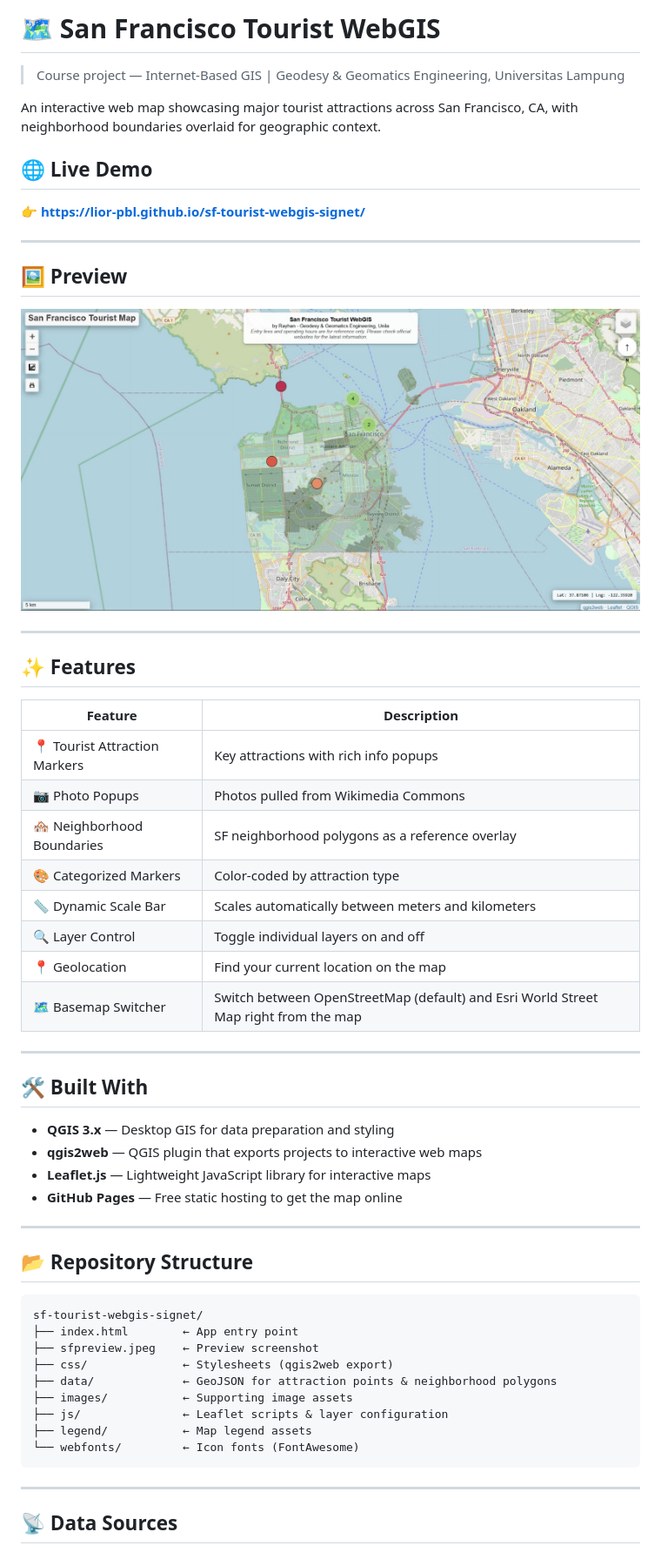
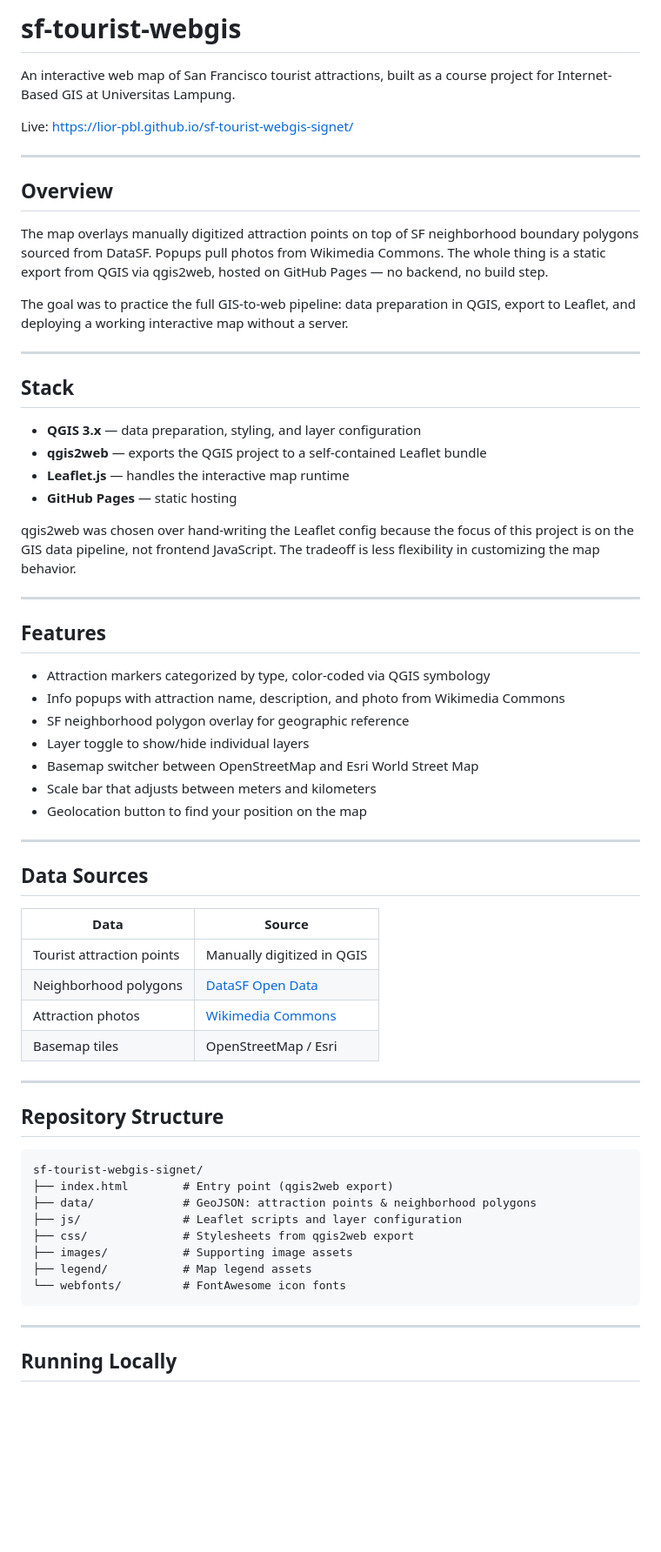
Before and after one commit to lior-pbl/sf-tourist-webgis-signet, a Markdown page: README.md, the part around one of its changes. Shown at 87% size. Rendered like a GitHub page; blank space fills up the shorter version.

````diff
--- a/README.md
+++ b/README.md
@@ -1,60 +1,67 @@
-# 🗺️ San Francisco Tourist WebGIS
+# sf-tourist-webgis
 
-> Course project — Internet-Based GIS | Geodesy & Geomatics Engineering, Universitas Lampung
+An interactive web map of San Francisco tourist attractions, built as a course project for Internet-Based GIS at Universitas Lampung.
 
-An interactive web map showcasing major tourist attractions across San Francisco, CA, with neighborhood boundaries overlaid for geographic context.
-
-## 🌐 Live Demo
-
-👉 **[https://lior-pbl.github.io/sf-tourist-webgis-signet/](https://lior-pbl.github.io/sf-tourist-webgis-signet/)**
+Live: https://lior-pbl.github.io/sf-tourist-webgis-signet/
 
 ---
 
-## 🖼️ Preview
+## Overview
 
-![San Francisco Tourist WebGIS Preview](sfpreview.jpeg)
+The map overlays manually digitized attraction points on top of SF neighborhood boundary polygons sourced from DataSF. Popups pull photos from Wikimedia Commons. The whole thing is a static export from QGIS via qgis2web, hosted on GitHub Pages — no backend, no build step.
+
+The goal was to practice the full GIS-to-web pipeline: data preparation in QGIS, export to Leaflet, and deploying a working interactive map without a server.
 
 ---
 
-## ✨ Features
+## Stack
 
-| Feature | Description |
-|---|---|
-| 📍 Tourist Attraction Markers | Key attractions with rich info popups |
-| 📷 Photo Popups | Photos pulled from Wikimedia Commons |
-| 🏘️ Neighborhood Boundaries | SF neighborhood polygons as a reference overlay |
-| 🎨 Categorized Markers | Color-coded by attraction type |
-| 📏 Dynamic Scale Bar | Scales automatically between meters and kilometers |
-| 🔍 Layer Control | Toggle individual layers on and off |
-| 📍 Geolocation | Find your current location on the map |
-| 🗺️ Basemap Switcher | Switch between OpenStreetMap (default) and Esri World Street Map right from the map |
+- **QGIS 3.x** — data preparation, styling, and layer configuration
+- **qgis2web** — exports the QGIS project to a self-contained Leaflet bundle
+- **Leaflet.js** — handles the interactive map runtime
+- **GitHub Pages** — static hosting
+
+qgis2web was chosen over hand-writing the Leaflet config because the focus of this project is on the GIS data pipeline, not frontend JavaScript. The tradeoff is less flexibility in customizing the map behavior.
 
 ---
 
-## 🛠️ Built With
+## Features
 
-- **QGIS 3.x** — Desktop GIS for data preparation and styling
-- **qgis2web** — QGIS plugin that exports projects to interactive web maps
-- **Leaflet.js** — Lightweight JavaScript library for interactive maps
-- **GitHub Pages** — Free static hosting to get the map online
+- Attraction markers categorized by type, color-coded via QGIS symbology
+- Info popups with attraction name, description, and photo from Wikimedia Commons
+- SF neighborhood polygon overlay for geographic reference
+- Layer toggle to show/hide individual layers
+- Basemap switcher between OpenStreetMap and Esri World Street Map
+- Scale bar that adjusts between meters and kilometers
+- Geolocation button to find your position on the map
 
 ---
 
-## 📂 Repository Structure
+## Data Sources
+
+| Data | Source |
+|---|---|
+| Tourist attraction points | Manually digitized in QGIS |
+| Neighborhood polygons | [DataSF Open Data](https://data.sfgov.org/) |
+| Attraction photos | [Wikimedia Commons](https://commons.wikimedia.org/) |
+| Basemap tiles | OpenStreetMap / Esri |
+
+---
+
+## Repository Structure
 
 ```
 sf-tourist-webgis-signet/
-├── index.html        ← App entry point
-├── sfpreview.jpeg    ← Preview screenshot
-├── css/              ← Stylesheets (qgis2web export)
-├── data/             ← GeoJSON for attraction points & neighborhood polygons
-├── images/           ← Supporting image assets
-├── js/               ← Leaflet scripts & layer configuration
-├── legend/           ← Map legend assets
-└── webfonts/         ← Icon fonts (FontAwesome)
+├── index.html        # Entry point (qgis2web export)
+├── data/             # GeoJSON: attraction points & neighborhood polygons
+├── js/               # Leaflet scripts and layer configuration
+├── css/              # Stylesheets from qgis2web export
+├── images/           # Supporting image assets
+├── legend/           # Map legend assets
+└── webfonts/         # FontAwesome icon fonts
 ```
 
 ---
 
-## 📡 Data Sources
+## Running Locally
 
````
Also changed, not shown: other parts of README.md (+16 -36 lines).
